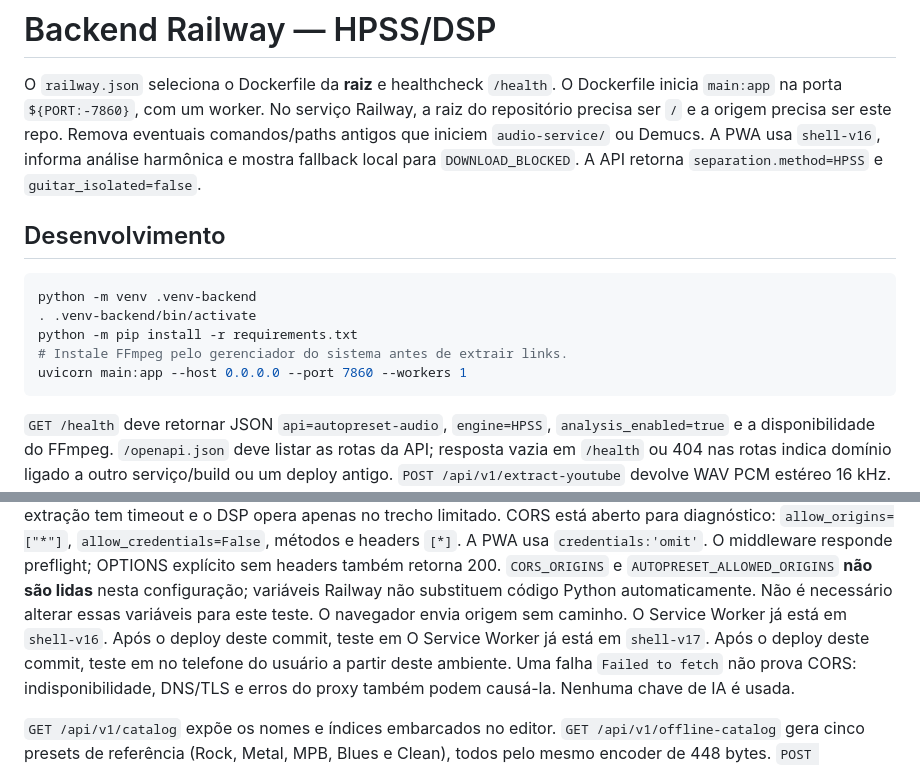
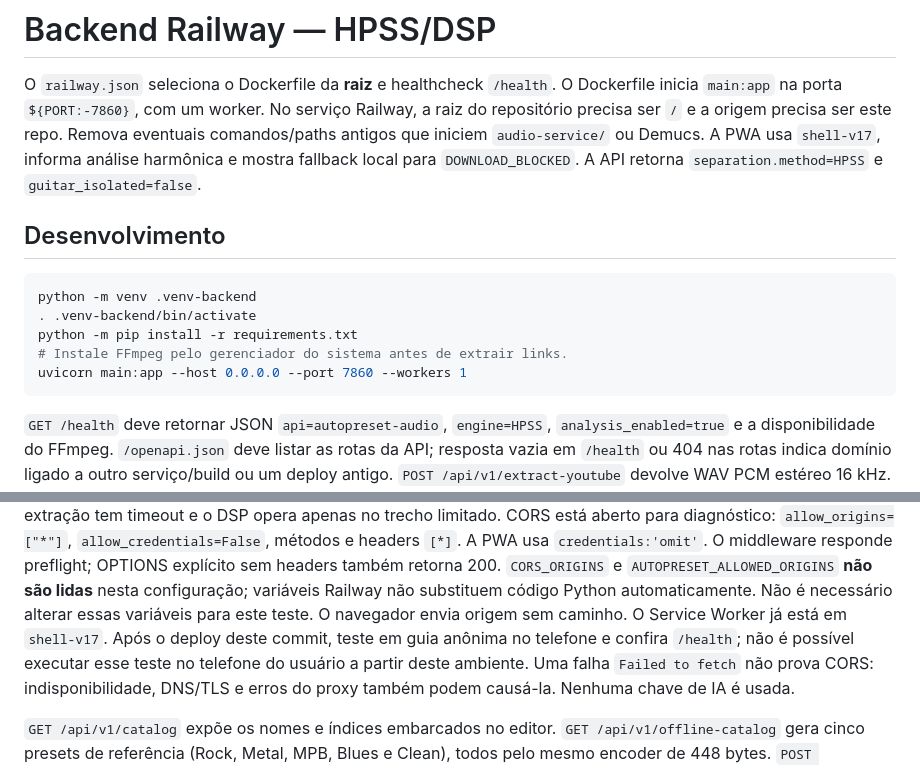
Before and after one commit to FSantana0701/autopreset-studio, a Markdown page: BACKEND.md, 2 parts joined by grey strips. Drawn GitHub-style.

Commit message:
docs: corrige instruções de deploy e análise local

````diff
--- a/BACKEND.md
+++ b/BACKEND.md
@@ -4,7 +4,7 @@ O `railway.json` seleciona o Dockerfile da **raiz** e healthcheck `/health`.
 O Dockerfile inicia `main:app` na porta `${PORT:-7860}`, com um worker. No serviço
 Railway, a raiz do repositório precisa ser `/` e a origem precisa ser este repo.
 Remova eventuais comandos/paths antigos que iniciem `audio-service/` ou Demucs.
-A PWA usa `shell-v16`, informa análise harmônica e mostra fallback local para
+A PWA usa `shell-v17`, informa análise harmônica e mostra fallback local para
 `DOWNLOAD_BLOCKED`. A API retorna `separation.method=HPSS` e `guitar_isolated=false`.
 
 ## Desenvolvimento
@@ -16,6 +16,7 @@ python -m pip install -r requirements.txt
 # Instale FFmpeg pelo gerenciador do sistema antes de extrair links.
 uvicorn main:app --host 0.0.0.0 --port 7860 --workers 1
 ```
+
 `GET /health` deve retornar JSON `api=autopreset-audio`, `engine=HPSS`,
 `analysis_enabled=true` e a disponibilidade do FFmpeg. `/openapi.json` deve
 listar as rotas da API; resposta vazia em `/health` ou 404 nas rotas indica
@@ -39,8 +40,8 @@ O middleware responde preflight; OPTIONS explícito sem headers também retorna
 `CORS_ORIGINS` e `AUTOPRESET_ALLOWED_ORIGINS` **não são lidas** nesta configuração;
 variáveis Railway não substituem código Python automaticamente. Não é necessário
 alterar essas variáveis para este teste. O navegador envia origem sem caminho.
-O Service Worker já está em `shell-v16`. Após o deploy deste commit, teste em
 O Service Worker já está em `shell-v17`. Após o deploy deste commit, teste em
+guia anônima no telefone e confira `/health`; não é possível executar esse teste
 no telefone do usuário a partir deste ambiente. Uma falha `Failed to fetch` não
 prova CORS: indisponibilidade, DNS/TLS e erros do proxy também podem causá-la.
 Nenhuma chave de IA é usada.
````
Also changed, not shown: README.md (+1 -0 lines).
